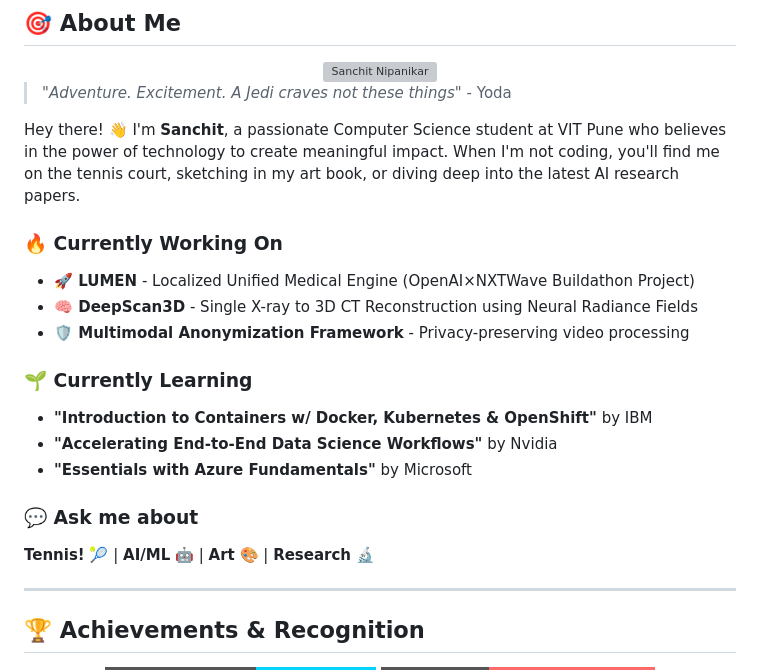
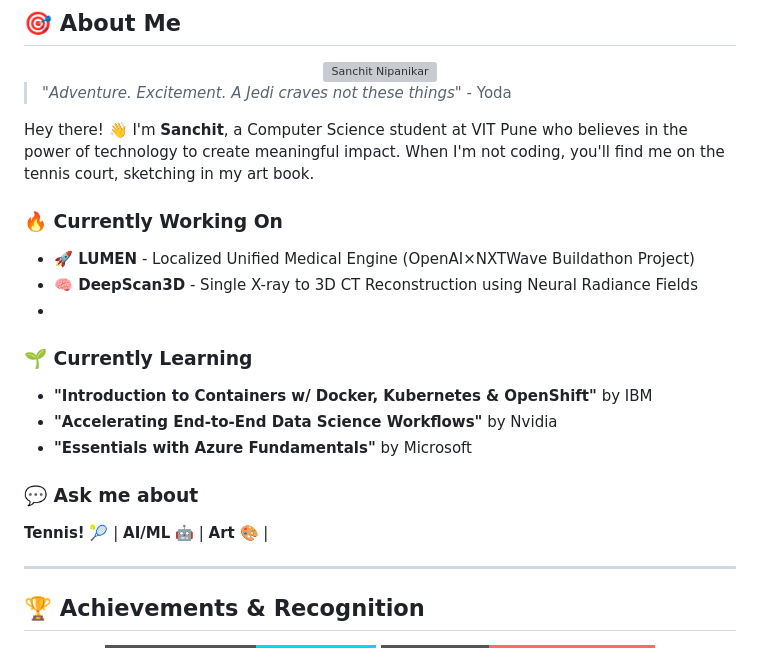
Before and after one commit to sanchit1606/sanchit1606, a Markdown page: README.md, the part around the change. Rendered like a GitHub page; badges without logos; grey boxes are pictures that could not be loaded.

```diff
--- a/README.md
+++ b/README.md
@@ -20,20 +20,19 @@
 
 > *"Adventure. Excitement. A Jedi craves not these things"* - Yoda
 
-Hey there! 👋 I'm **Sanchit**, a passionate Computer Science student at VIT Pune who believes in the power of technology to create meaningful impact. When I'm not coding, you'll find me on the tennis court, sketching in my art book, or diving deep into the latest AI research papers.
+Hey there! 👋 I'm **Sanchit**, a Computer Science student at VIT Pune who believes in the power of technology to create meaningful impact. When I'm not coding, you'll find me on the tennis court, sketching in my art book.
 
 ### 🔥 Currently Working On
 - **🚀 LUMEN** - Localized Unified Medical Engine (OpenAI×NXTWave Buildathon Project)
 - **🧠 DeepScan3D** - Single X-ray to 3D CT Reconstruction using Neural Radiance Fields
-- **🛡️ Multimodal Anonymization Framework** - Privacy-preserving video processing
-
+-
 ### 🌱 Currently Learning
 - **"Introduction to Containers w/ Docker, Kubernetes & OpenShift"** by IBM
 - **"Accelerating End-to-End Data Science Workflows"** by Nvidia
 - **"Essentials with Azure Fundamentals"** by Microsoft
 
 ### 💬 Ask me about
-**Tennis!** 🎾 | **AI/ML** 🤖 | **Art** 🎨 | **Research** 🔬
+**Tennis!** 🎾 | **AI/ML** 🤖 | **Art** 🎨 |
 
 ---
 
```
